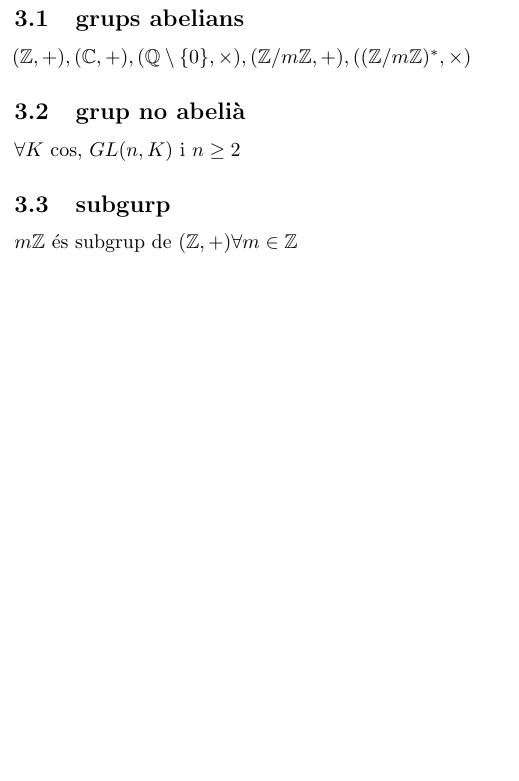
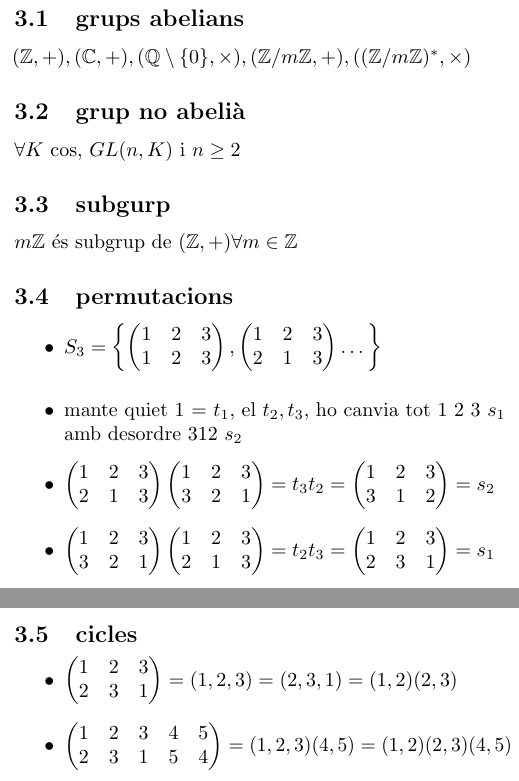
Before and after one commit to AjudaCodi/Estructures-Algebraiques, a LaTeX document (grups/loli.tex): part of page 6 of 6 before the commit and two parts of pages 7 and 8 of 8 after it, the two joined at a grey line, cut so that both start at the same text, the shorter picture padded with empty space. Compiled offline with pdfLaTeX.

Commit message:
acabant el primer dia d'EA

```diff
--- a/grups/loli.tex
+++ b/grups/loli.tex
@@ -151,7 +174,19 @@ $(\Z, +), (\C, +), (\Q\setminus\{0\}, \times), (\Z/m\Z, +), ((\Z/m\Z)^*, \times)
 $\forall K$ cos, $GL(n, K)$ i $n \ge 2$
 \subsection{subgurp}
 $m\Z$ és subgrup de $(\Z, +) \forall m \in \Z$
+\subsection{permutacions}
+\begin{itemize}
+\item $S_3 = \left\{\begin{pmatrix}1&2&3\\1&2&3\end{pmatrix}, \begin{pmatrix}1&2&3\\2&1&3\end{pmatrix} \dots \right\}$\\
+\item mante quiet 1 = $t_1$, el $t_2, t_3$, ho canvia tot 1 2 3 $s_1$ amb desordre 312 $s_2$
+\item $\begin{pmatrix}1&2&3\\2&1&3\end{pmatrix}\begin{pmatrix}1&2&3\\3&2&1\end{pmatrix} = t_3 t_2 = \begin{pmatrix}1&2&3\\3&1&2\end{pmatrix} = s_2$
+\item $\begin{pmatrix}1&2&3\\3&2&1\end{pmatrix}\begin{pmatrix}1&2&3\\2&1&3\end{pmatrix} = t_2 t_3 = \begin{pmatrix}1&2&3\\2&3&1\end{pmatrix} = s_1$
+\end{itemize}
+\subsection{cicles}
+\begin{itemize}
+\item $\begin{pmatrix}1&2&3\\2&3&1\end{pmatrix} = (1, 2, 3) = (2, 3, 1) = (1, 2)(2, 3)$
+\item $\begin{pmatrix}1&2&3&4&5\\2&3&1&5&4\end{pmatrix} = (1, 2, 3)(4, 5) = (1, 2)(2, 3)(4, 5)$
+\end{itemize}
 \end{document}
 
-final de la pagina 7
-inici de grups de permutacions
+inici del 11
+morfismes de grup, encara no ho hem fet a clase
```
Also changed, not shown: grups/loli.tex (23 more changed lines).
